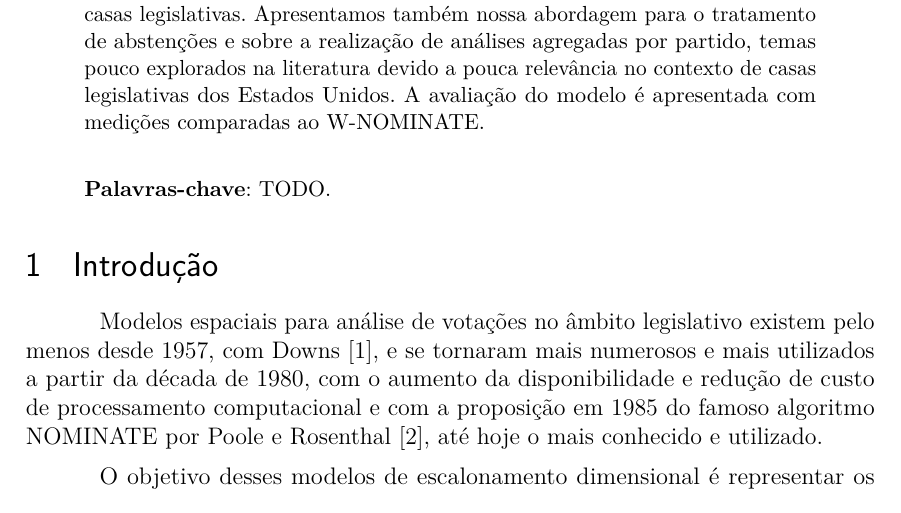
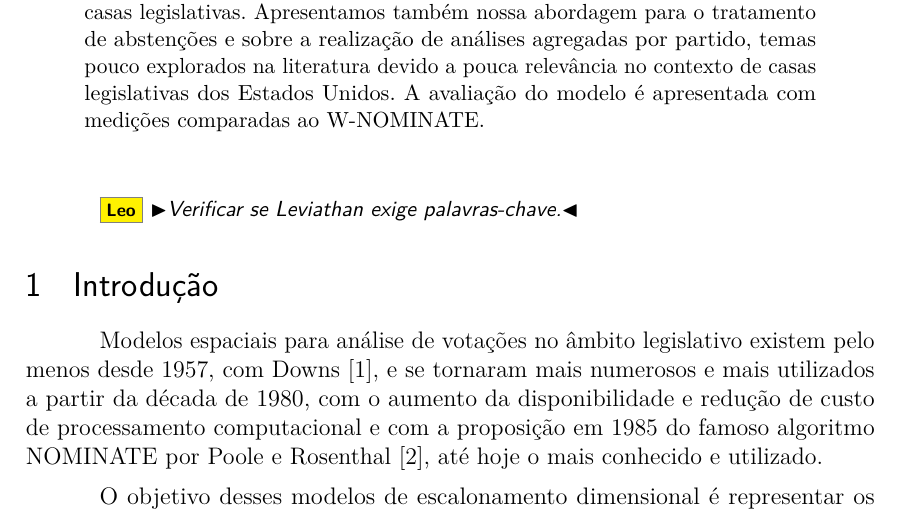
Before and after one commit to radar-parlamentar/leviathan, a LaTeX thesis (radar.tex): part of page 1 of 32, cut so that both start at the same text. Compiled offline with pdfLaTeX.

Commit message:
TODO palavras-chave

```diff
--- a/radar.tex
+++ b/radar.tex
@@ -137,14 +137,15 @@
 
 \begin{resumoumacoluna}
 A literatura sobre análise quantitativa de votações nominais em casas legislativas é bem extensa e relativamente antiga. No entanto, poucos são os trabalhos que se debruçam sobre a aplicação de tais métodos nas casas legislativas brasileiras. Este artigo trás uma revisão de métodos de análise de votações legislativas nominais e discute a utilização da análise de componentes principais (ACP) como um método simples e eficaz para analisar votações nominais de casas legislativas. Apresentamos também nossa abordagem para o tratamento de abstenções e sobre a realização de análises agregadas por partido, temas pouco explorados na literatura devido a pouca relevância no contexto de casas legislativas dos Estados Unidos. A avaliação do modelo é apresentada com medições comparadas ao \wnominate.
- \vspace{\onelineskip}
-
- \noindent
- \textbf{Palavras-chave}: TODO.
+\vspace{\onelineskip}
+% \noindent
+% \textbf{Palavras-chave}: TODO.
 \end{resumoumacoluna}
 
 % começa elementos textuais
 \textual
+
+\Leo{Verificar se Leviathan exige palavras-chave.}
 
 \section{Introdução}
 \label{sec:intro}
```
Also changed, not shown: radar.pdf.
